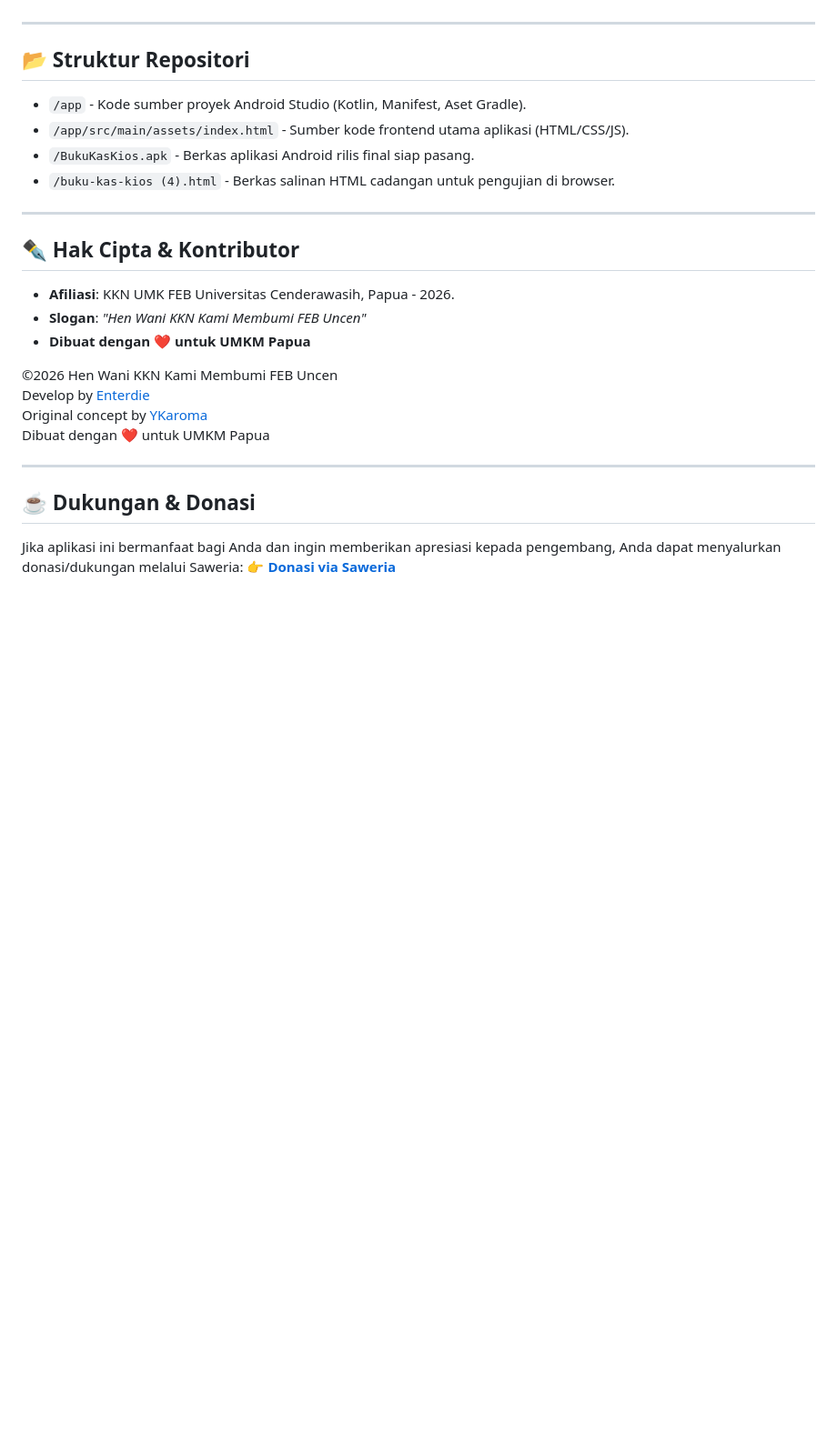
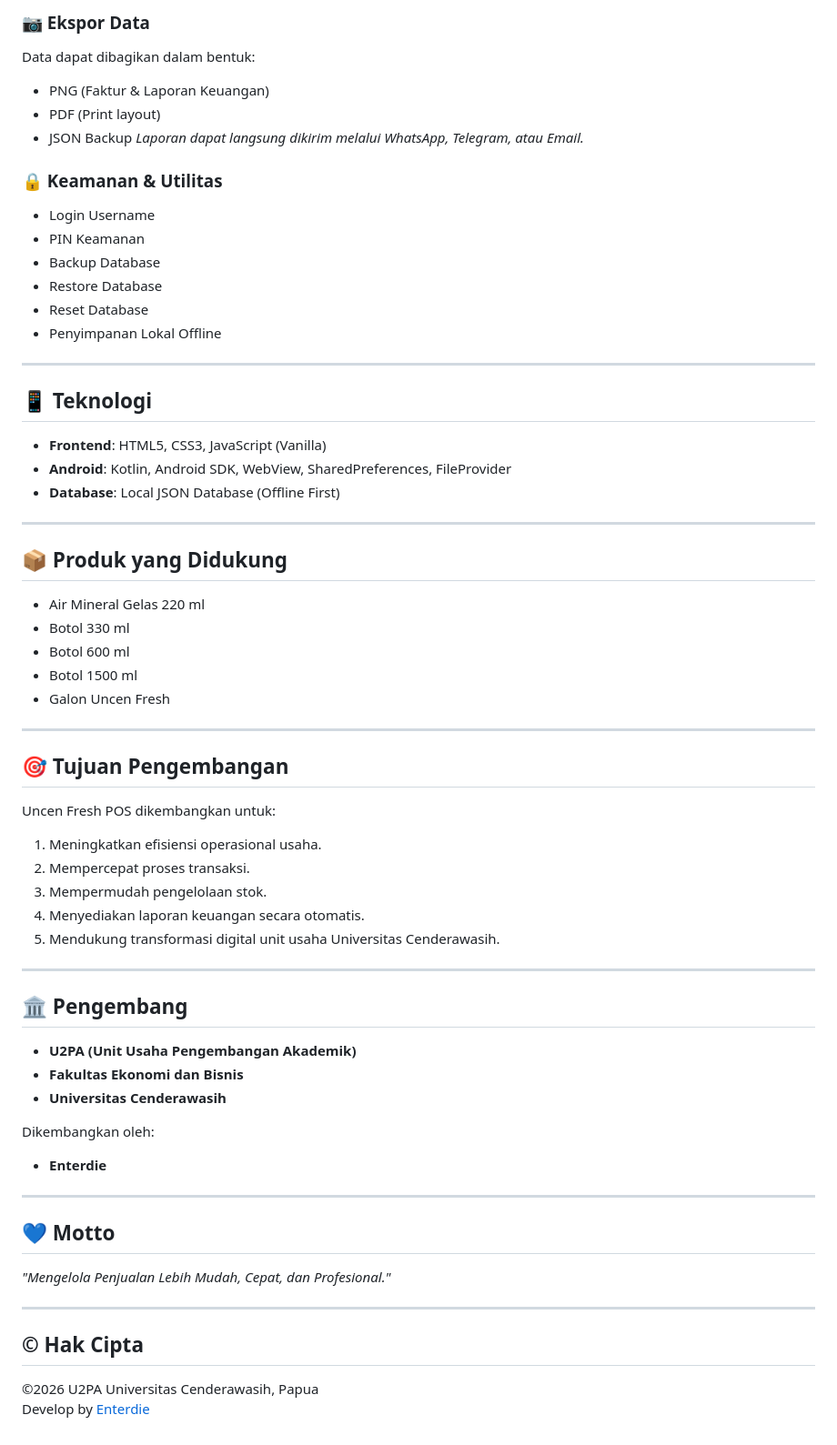
Before and after one commit to ekobot2025-cyber/kasir_uncen_fresh, a Markdown page: README.md, the part around one of its changes. Shown at 91% size. GitHub-like rendering; blank space fills up the shorter version.

```diff
--- a/README.md
+++ b/README.md
@@ -77,28 +118,61 @@ Aplikasi ini dibungkus menggunakan arsitektur hybrid WebView yang ringan dengan
+### 📷 Ekspor Data
+Data dapat dibagikan dalam bentuk:
+- PNG (Faktur & Laporan Keuangan)
+- PDF (Print layout)
+- JSON Backup
+*Laporan dapat langsung dikirim melalui WhatsApp, Telegram, atau Email.*
+
+### 🔒 Keamanan & Utilitas
+- Login Username
+- PIN Keamanan
+- Backup Database
+- Restore Database
+- Reset Database
+- Penyimpanan Lokal Offline
 
 ---
 
-## 📂 Struktur Repositori
-
-* `/app` - Kode sumber proyek Android Studio (Kotlin, Manifest, Aset Gradle).
-* `/app/src/main/assets/index.html` - Sumber kode frontend utama aplikasi (HTML/CSS/JS).
-* `/BukuKasKios.apk` - Berkas aplikasi Android rilis final siap pasang.
-* `/buku-kas-kios (4).html` - Berkas salinan HTML cadangan untuk pengujian di browser.
+## 📱 Teknologi
+- **Frontend**: HTML5, CSS3, JavaScript (Vanilla)
+- **Android**: Kotlin, Android SDK, WebView, SharedPreferences, FileProvider
+- **Database**: Local JSON Database (Offline First)
 
 ---
 
-## ✒️ Hak Cipta & Kontributor
-
-* **Afiliasi**: KKN UMK FEB Universitas Cenderawasih, Papua - 2026.
-* **Slogan**: *"Hen Wani KKN Kami Membumi FEB Uncen"*
-* **Dibuat dengan ❤️ untuk UMKM Papua**
-
-©2026 Hen Wani KKN Kami Membumi FEB Uncen
-Develop by [Enterdie](https://www.linkedin.com/in/papedatimur)
-Original concept by [YKaroma](https://www.instagram.com/karomayulianti)
-Dibuat dengan ❤️ untuk UMKM Papua
+## 📦 Produk yang Didukung
+- Air Mineral Gelas 220 ml
+- Botol 330 ml
+- Botol 600 ml
+- Botol 1500 ml
+- Galon Uncen Fresh
 
 ---
 
-## ☕ Dukungan & Donasi
-Jika aplikasi ini bermanfaat bagi Anda dan ingin memberikan apresiasi kepada pengembang, Anda dapat menyalurkan donasi/dukungan melalui Saweria:
-👉 **[Donasi via Saweria](https://saweria.co/ekobot)**
+## 🎯 Tujuan Pengembangan
+Uncen Fresh POS dikembangkan untuk:
+1. Meningkatkan efisiensi operasional usaha.
+2. Mempercepat proses transaksi.
+3. Mempermudah pengelolaan stok.
+4. Menyediakan laporan keuangan secara otomatis.
+5. Mendukung transformasi digital unit usaha Universitas Cenderawasih.
+
+---
+
+## 🏛 Pengembang
+- **U2PA (Unit Usaha Pengembangan Akademik)**
+- **Fakultas Ekonomi dan Bisnis**
+- **Universitas Cenderawasih**
+
+Dikembangkan oleh:
+- **Enterdie**
+
+---
+
+## 💙 Motto
+*"Mengelola Penjualan Lebih Mudah, Cepat, dan Profesional."*
+
+---
+
+## © Hak Cipta
+©2026 U2PA Universitas Cenderawasih, Papua
+Develop by [Enterdie](https://www.linkedin.com/in/papedatimur)
```
Also changed, not shown: other parts of README.md (+103 -62 lines).
